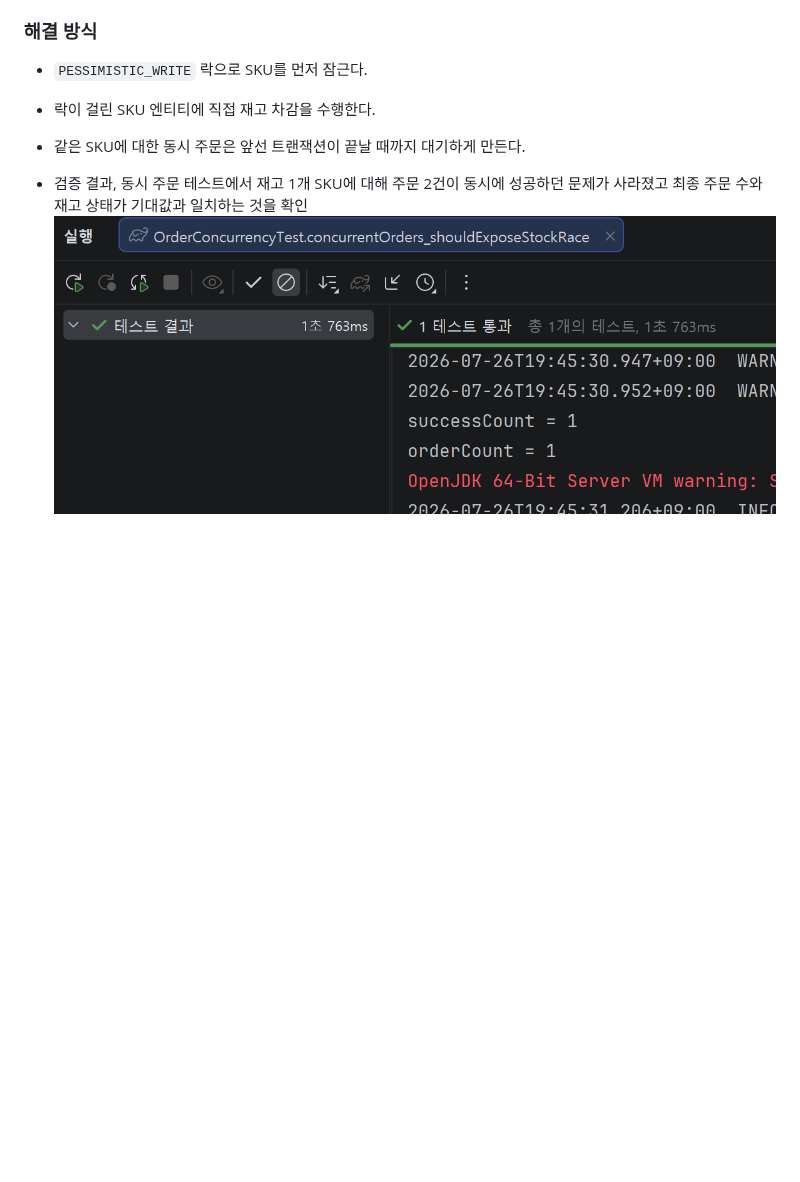
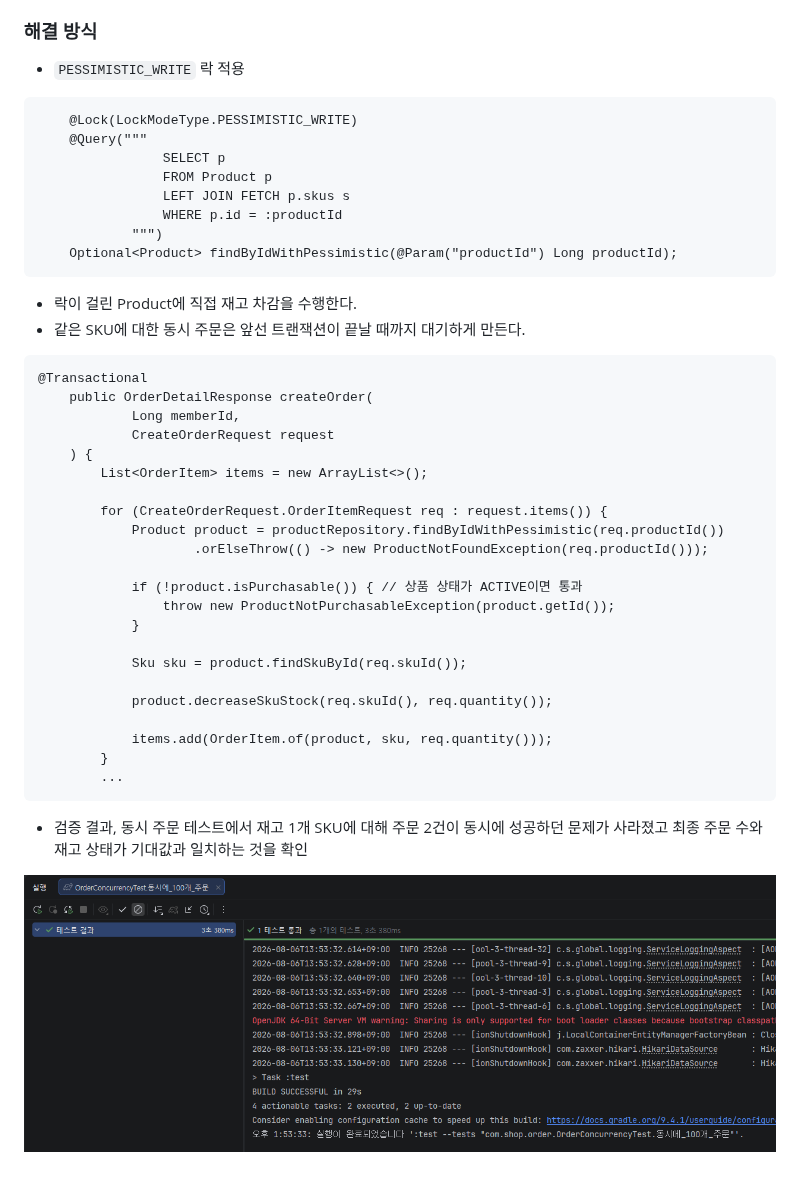
Before and after one commit to jhm0919/ecommerce-backend, a Markdown page: README.md, the part around one of its changes. Drawn GitHub-style; pictures changed too: img_4.png (added); blank space fills up the shorter version.

````diff
--- a/README.md
+++ b/README.md
@@ -56,9 +114,44 @@ Spring Boot 기반 이커머스 백엔드 프로젝트
 
 ### 해결 방식
-- `PESSIMISTIC_WRITE` 락으로 SKU를 먼저 잠근다.
-- 락이 걸린 SKU 엔티티에 직접 재고 차감을 수행한다.
+- `PESSIMISTIC_WRITE` 락 적용
+```
+    @Lock(LockModeType.PESSIMISTIC_WRITE)
+    @Query("""
+                SELECT p
+                FROM Product p
+                LEFT JOIN FETCH p.skus s
+                WHERE p.id = :productId
+            """)
+    Optional<Product> findByIdWithPessimistic(@Param("productId") Long productId);
+```
+- 락이 걸린 Product에 직접 재고 차감을 수행한다.
 - 같은 SKU에 대한 동시 주문은 앞선 트랜잭션이 끝날 때까지 대기하게 만든다.
+```
+@Transactional
+    public OrderDetailResponse createOrder(
+            Long memberId,
+            CreateOrderRequest request
+    ) {
+        List<OrderItem> items = new ArrayList<>();
+
+        for (CreateOrderRequest.OrderItemRequest req : request.items()) {
+            Product product = productRepository.findByIdWithPessimistic(req.productId())
+                    .orElseThrow(() -> new ProductNotFoundException(req.productId()));
+
+            if (!product.isPurchasable()) { // 상품 상태가 ACTIVE이면 통과
+                throw new ProductNotPurchasableException(product.getId());
+            }
+
+            Sku sku = product.findSkuById(req.skuId());
+
+            product.decreaseSkuStock(req.skuId(), req.quantity());
+
+            items.add(OrderItem.of(product, sku, req.quantity()));
+        }
+        ...
+```
 
 - 검증 결과, 동시 주문 테스트에서 재고 1개 SKU에 대해 주문 2건이 동시에 성공하던 문제가 사라졌고
 최종 주문 수와 재고 상태가 기대값과 일치하는 것을 확인
-![img_2.png](img_2.png)
+
+![img_4.png](img_4.png)
````
Also changed, not shown: other parts of README.md (+66 -8 lines), img_3.png (added), img_5.png (added), 4 other files.
